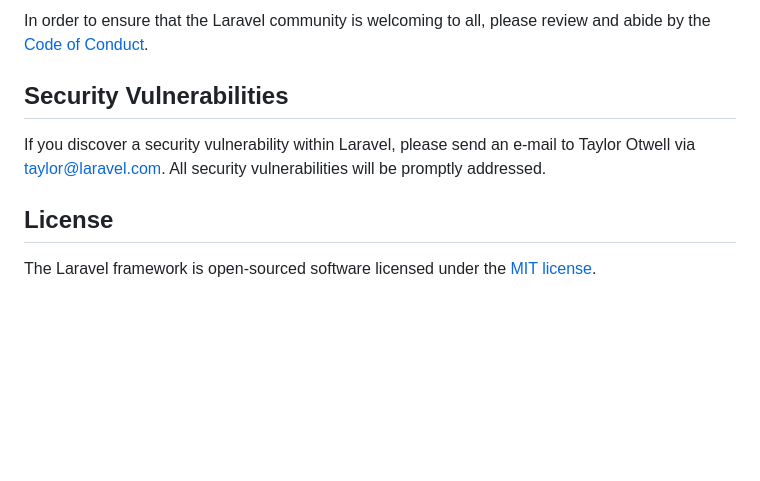
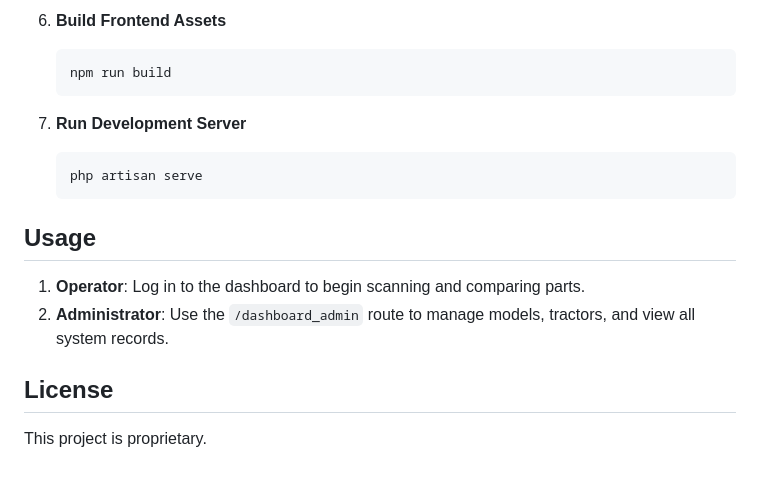
Before and after one commit to pandu9aga/iseki_parcom, a Markdown page: README.md, the part around one of its changes. Rendered like a GitHub page; blank space fills up the shorter version.

````diff
--- a/README.md
+++ b/README.md
@@ -52,10 +70,19 @@ Thank you for considering contributing to the Laravel framework! The contributio
 
-In order to ensure that the Laravel community is welcoming to all, please review and abide by the [Code of Conduct](https://laravel.com/docs/contributions#code-of-conduct).
+6.  **Build Frontend Assets**
+    ```bash
+    npm run build
+    ```
 
-## Security Vulnerabilities
+7.  **Run Development Server**
+    ```bash
+    php artisan serve
+    ```
 
-If you discover a security vulnerability within Laravel, please send an e-mail to Taylor Otwell via [taylor@laravel.com](mailto:taylor@laravel.com). All security vulnerabilities will be promptly addressed.
+## Usage
+
+1.  **Operator**: Log in to the dashboard to begin scanning and comparing parts.
+2.  **Administrator**: Use the `/dashboard_admin` route to manage models, tractors, and view all system records.
 
 ## License
 
-The Laravel framework is open-sourced software licensed under the [MIT license](https://opensource.org/licenses/MIT).
+This project is proprietary.
````
Also changed, not shown: other parts of README.md (+53 -35 lines).
